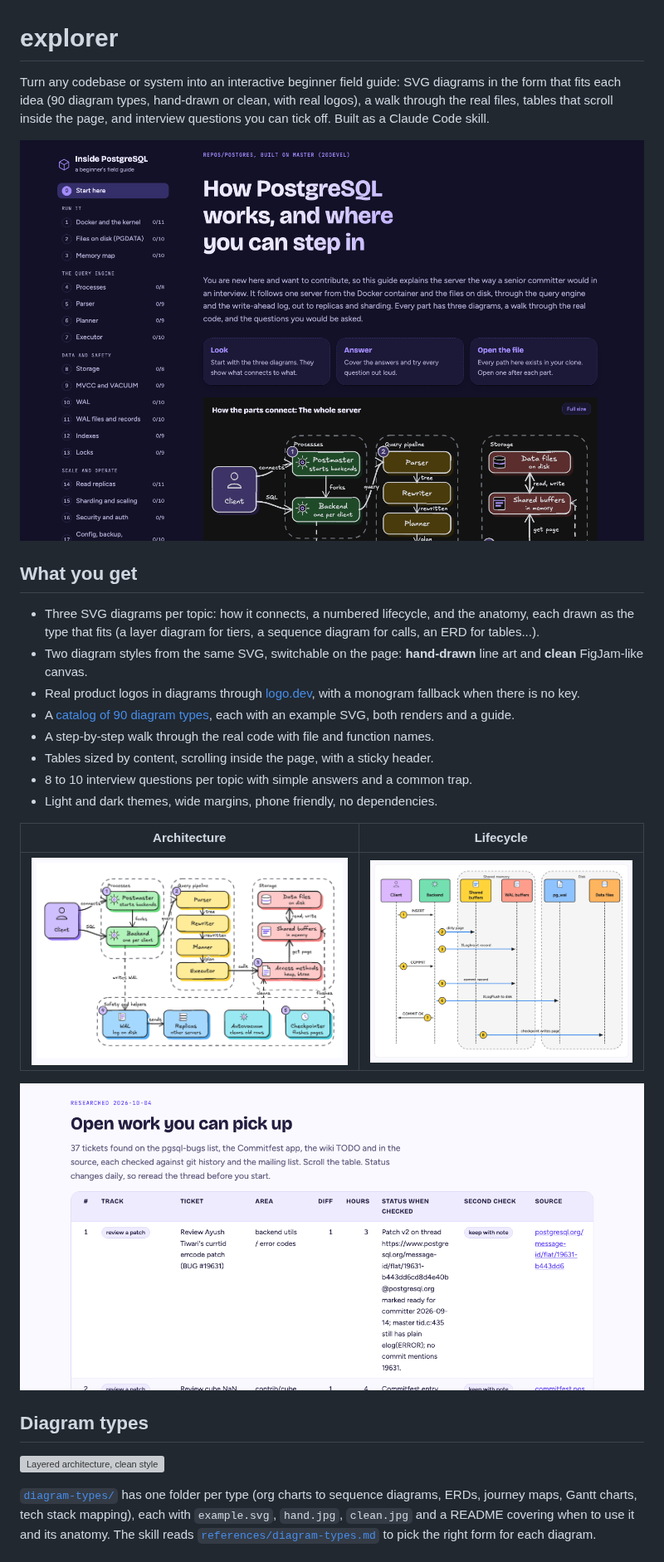
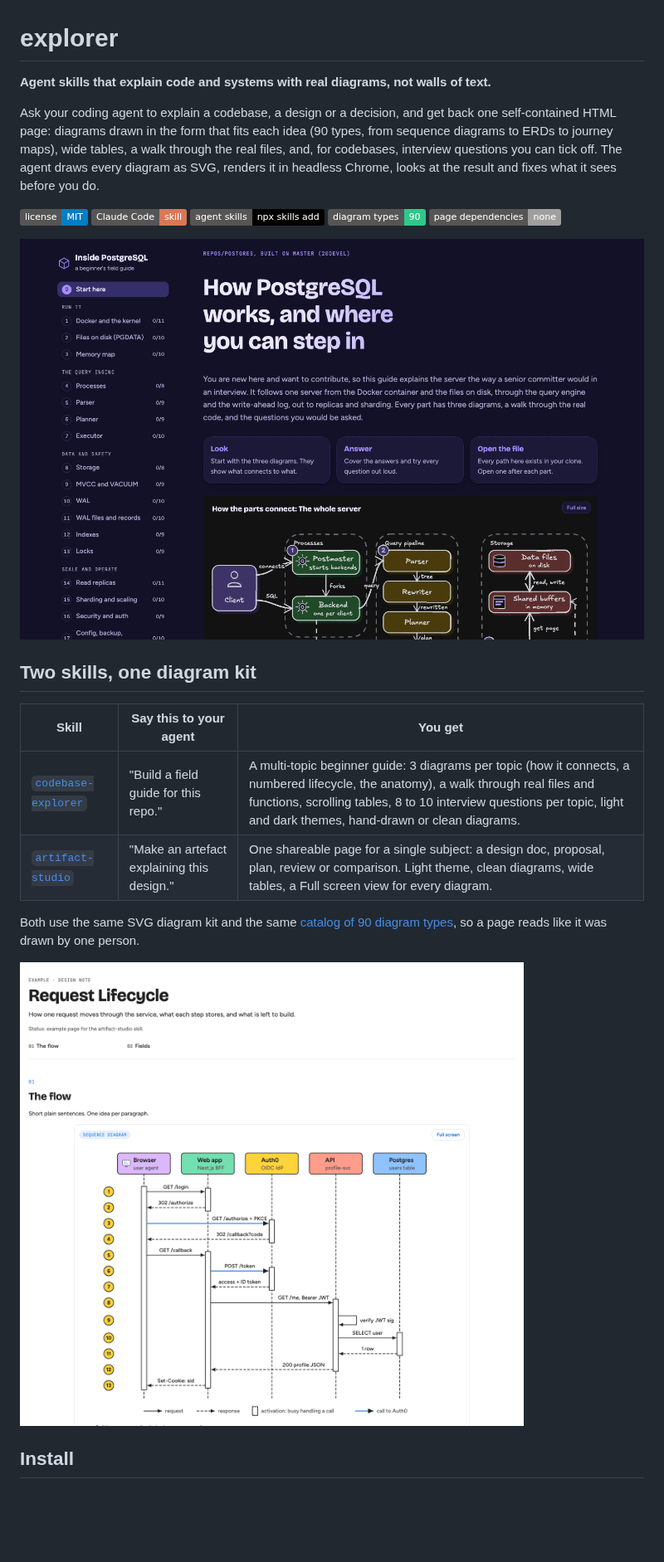
Before and after one commit to yashs33244/explorer, a Markdown page: README.md, the part around one of its changes. Shown at 83% size. Rendered like a GitHub page; pictures changed too: docs/img/artifact-studio.png (added); badges without logos; blank space fills up the shorter version; grey boxes are pictures that could not be loaded.

```diff
--- a/README.md
+++ b/README.md
@@ -1,29 +1,27 @@
 # explorer
 
-Turn any codebase or system into an interactive beginner field guide: SVG diagrams in the form that fits each idea (90 diagram types, hand-drawn or clean, with real logos), a walk through the real files, tables that scroll inside the page, and interview questions you can tick off. Built as a Claude Code skill.
+**Agent skills that explain code and systems with real diagrams, not walls of text.**
 
-![The generated page](docs/img/hero.png)
+Ask your coding agent to explain a codebase, a design or a decision, and get back one self-contained HTML page: diagrams drawn in the form that fits each idea (90 types, from sequence diagrams to ERDs to journey maps), wide tables, a walk through the real files, and, for codebases, interview questions you can tick off. The agent draws every diagram as SVG, renders it in headless Chrome, looks at the result and fixes what it sees before you do.
 
-## What you get
+[![License: MIT](https://img.shields.io/badge/license-MIT-blue.svg)](LICENSE)
+[![Claude Code skill](https://img.shields.io/badge/Claude%20Code-skill-d97757)](https://docs.claude.com/en/docs/claude-code)
+[![Agent Skills](https://img.shields.io/badge/agent%20skills-npx%20skills%20add-black)](https://skills.sh)
+[![Diagram types](https://img.shields.io/badge/diagram%20types-90-2ec98a)](diagram-types/README.md)
+[![Runtime dependencies](https://img.shields.io/badge/page%20dependencies-none-lightgrey)](#requirements)
 
-- Three SVG diagrams per topic: how it connects, a numbered lifecycle, and the anatomy, each drawn as the type that fits (a layer diagram for tiers, a sequence diagram for calls, an ERD for tables...).
-- Two diagram styles from the same SVG, switchable on the page: **hand-drawn** line art and **clean** FigJam-like canvas.
-- Real product logos in diagrams through [logo.dev](https://logo.dev), with a monogram fallback when there is no key.
-- A [catalog of 90 diagram types](diagram-types/README.md), each with an example SVG, both renders and a guide.
-- A step-by-step walk through the real code with file and function names.
-- Tables sized by content, scrolling inside the page, with a sticky header.
-- 8 to 10 interview questions per topic with simple answers and a common trap.
-- Light and dark themes, wide margins, phone friendly, no dependencies.
+![A field guide built by codebase-explorer](docs/img/hero.png)
 
-| Architecture | Lifecycle |
-|---|---|
-| ![architecture](docs/img/diagram-architecture.png) | ![lifecycle](docs/img/diagram-lifecycle.png) |
+## Two skills, one diagram kit
 
-![A scrolling table](docs/img/table.png)
+| Skill | Say this to your agent | You get |
+|---|---|---|
+| [`codebase-explorer`](skills/codebase-explorer/SKILL.md) | "Build a field guide for this repo." | A multi-topic beginner guide: 3 diagrams per topic (how it connects, a numbered lifecycle, the anatomy), a walk through real files and functions, scrolling tables, 8 to 10 interview questions per topic, light and dark themes, hand-drawn or clean diagrams. |
+| [`artifact-studio`](skills/artifact-studio/SKILL.md) | "Make an artefact explaining this design." | One shareable page for a single subject: a design doc, proposal, plan, review or comparison. Light theme, clean diagrams, wide tables, a Full screen view for every diagram. |
 
-## Diagram types
+Both use the same SVG diagram kit and the same [catalog of 90 diagram types](diagram-types/README.md), so a page reads like it was drawn by one person.
 
-![Layered architecture, clean style](diagram-types/software/layered-architecture/clean.jpg)
+![A page built by artifact-studio](docs/img/artifact-studio.png)
 
-[`diagram-types/`](diagram-types/README.md) has one folder per type (org charts to sequence diagrams, ERDs, journey maps, Gantt charts, tech stack mapping), each with `example.svg`, `hand.jpg`, `clean.jpg` and a README covering when to use it and its anatomy. The skill reads [`references/diagram-types.md`](skills/codebase-explorer/references/diagram-types.md) to pick the right form for each diagram.
+## Install
 
```
Also changed, not shown: other parts of README.md (+105 -17 lines), skills/artifact-studio/SKILL.md (added, +41 -0 lines), 7 other files.
